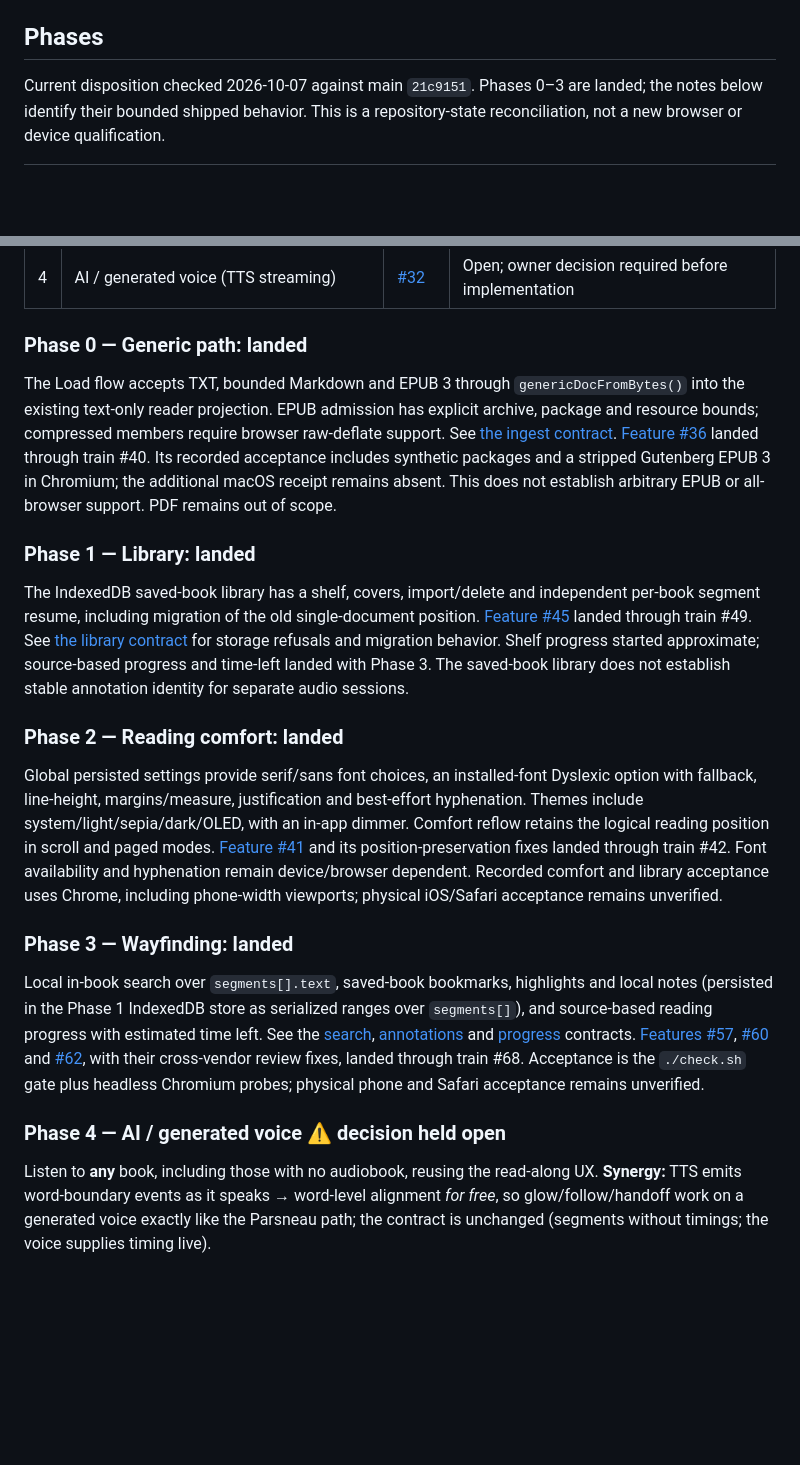
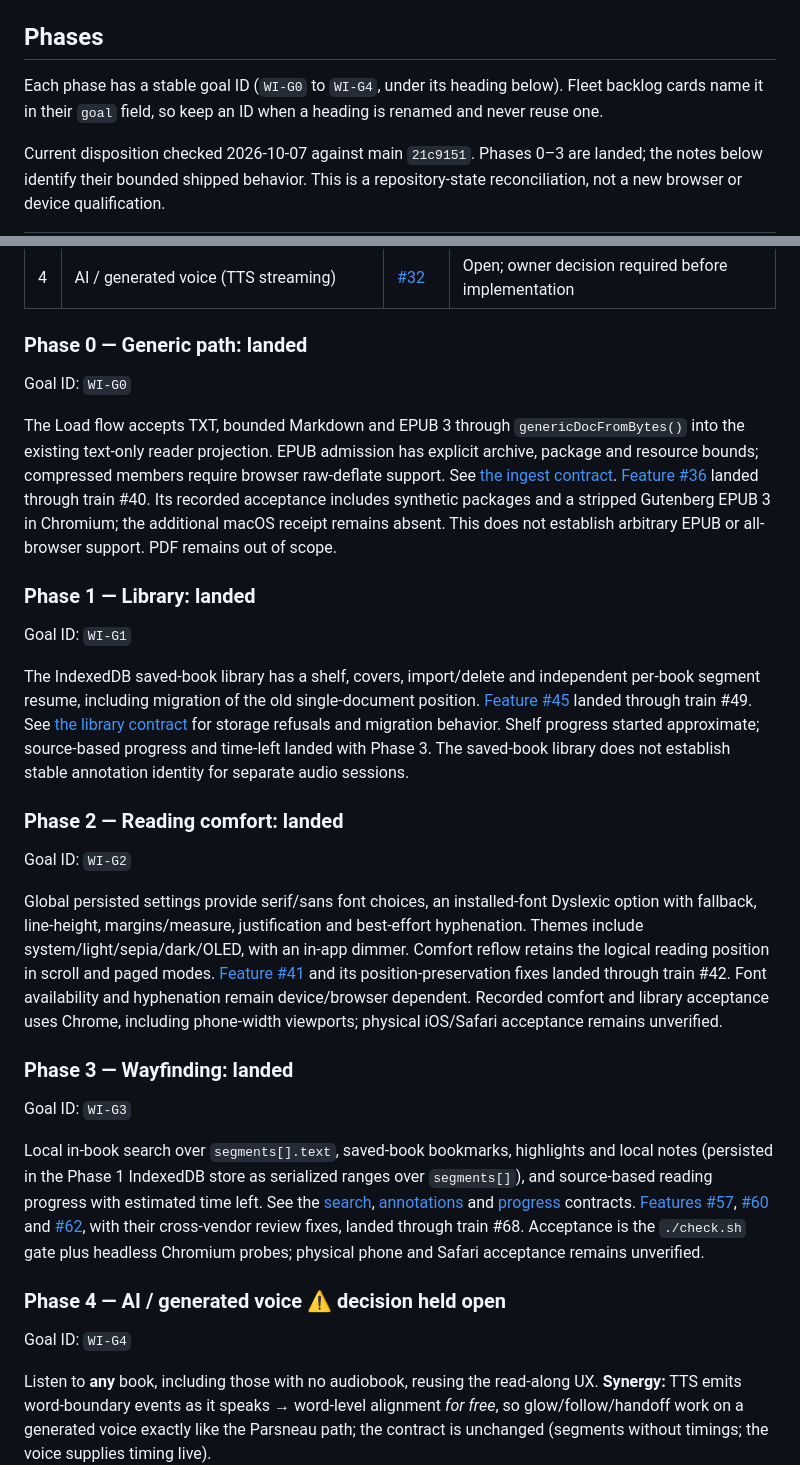
Before and after one commit to anotherpanacea-eng/wandering-inn-reader, a Markdown page: docs/roadmap.md, 2 parts joined by grey strips. Drawn GitHub-style; blank space fills up the shorter version.

Commit message:
Roadmap: stable goal IDs for fleet backlog cards
Each live goal gets a Goal ID line under its heading; headings and
anchors are unchanged.

Co-Authored-By: Claude Opus 5.5 <noreply@anthropic.com>
Claude-Session: https://claude.ai/code/session_01XNTC6bYHCcDWMzwVV4fasW

```diff
--- a/docs/roadmap.md
+++ b/docs/roadmap.md
@@ -22,6 +22,8 @@ Each phase produces the existing data contract and is its own `spec → review
 
 ## Phases
 
+Each phase has a stable goal ID (`WI-G0` to `WI-G4`, under its heading below). Fleet backlog cards name it in their `goal` field, so keep an ID when a heading is renamed and never reuse one.
+
 Current disposition checked 2026-10-07 against main `21c9151`. Phases 0–3 are
 landed; the notes below identify their bounded shipped behavior. This is a
 repository-state reconciliation, not a new browser or device qualification.
@@ -36,6 +38,8 @@ repository-state reconciliation, not a new browser or device qualification.
 
 ### Phase 0 — Generic path: landed
 
+Goal ID: `WI-G0`
+
 The Load flow accepts TXT, bounded Markdown and EPUB 3 through
 `genericDocFromBytes()` into the existing text-only reader projection. EPUB
 admission has explicit archive, package and resource bounds; compressed members
@@ -48,6 +52,8 @@ PDF remains out of scope.
 
 ### Phase 1 — Library: landed
 
+Goal ID: `WI-G1`
+
 The IndexedDB saved-book library has a shelf, covers, import/delete and independent
 per-book segment resume, including migration of the old single-document position.
 [Feature #45](https://github.com/anotherpanacea-eng/wandering-inn-reader/pull/45)
@@ -57,6 +63,8 @@ progress and time-left landed with Phase 3. The saved-book library
 does not establish stable annotation identity for separate audio sessions.
 
 ### Phase 2 — Reading comfort: landed
+
+Goal ID: `WI-G2`
 
 Global persisted settings provide serif/sans font choices, an installed-font
 Dyslexic option with fallback, line-height, margins/measure, justification and
@@ -69,6 +77,8 @@ Chrome, including phone-width viewports; physical iOS/Safari acceptance remains
 unverified.
 
 ### Phase 3 — Wayfinding: landed
+
+Goal ID: `WI-G3`
 
 Local in-book search over `segments[].text`, saved-book bookmarks, highlights and
 local notes (persisted in the Phase 1 IndexedDB store as serialized ranges over
@@ -83,6 +93,9 @@ gate plus headless Chromium probes; physical phone and Safari acceptance remains
 unverified.
 
 ### Phase 4 — AI / generated voice  ⚠️ decision held open
+
+Goal ID: `WI-G4`
+
 Listen to **any** book, including those with no audiobook, reusing the read-along UX.
 **Synergy:** TTS emits word-boundary events as it speaks → word-level alignment *for free*,
 so glow/follow/handoff work on a generated voice exactly like the Parsneau path; the contract
```
